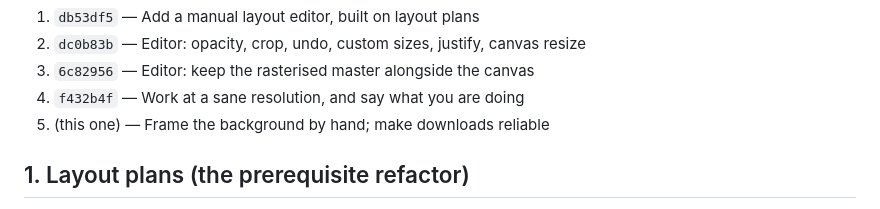
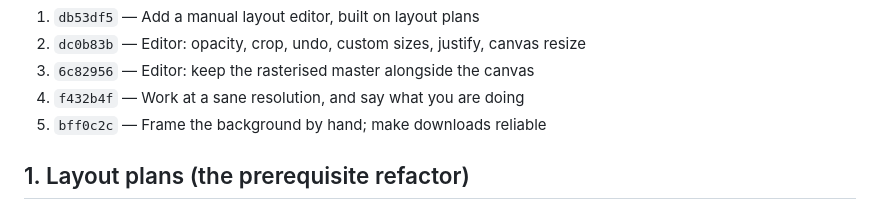
Before and after one commit to AtishaySG25/Asset-Transformation-Tool, a Markdown page: BRANCH_SUMMARY.md, the part around the change. GitHub-like rendering.

Commit message:
Record the commit hash in the branch summary
Co-Authored-By: Claude Opus 5 <noreply@anthropic.com>

```diff
--- a/BRANCH_SUMMARY.md
+++ b/BRANCH_SUMMARY.md
@@ -12,7 +12,7 @@ merged to `main`.
 2. `dc0b83b` — Editor: opacity, crop, undo, custom sizes, justify, canvas resize
 3. `6c82956` — Editor: keep the rasterised master alongside the canvas
 4. `f432b4f` — Work at a sane resolution, and say what you are doing
-5. (this one) — Frame the background by hand; make downloads reliable
+5. `bff0c2c` — Frame the background by hand; make downloads reliable
 
 ## 1. Layout plans (the prerequisite refactor)
 
```
